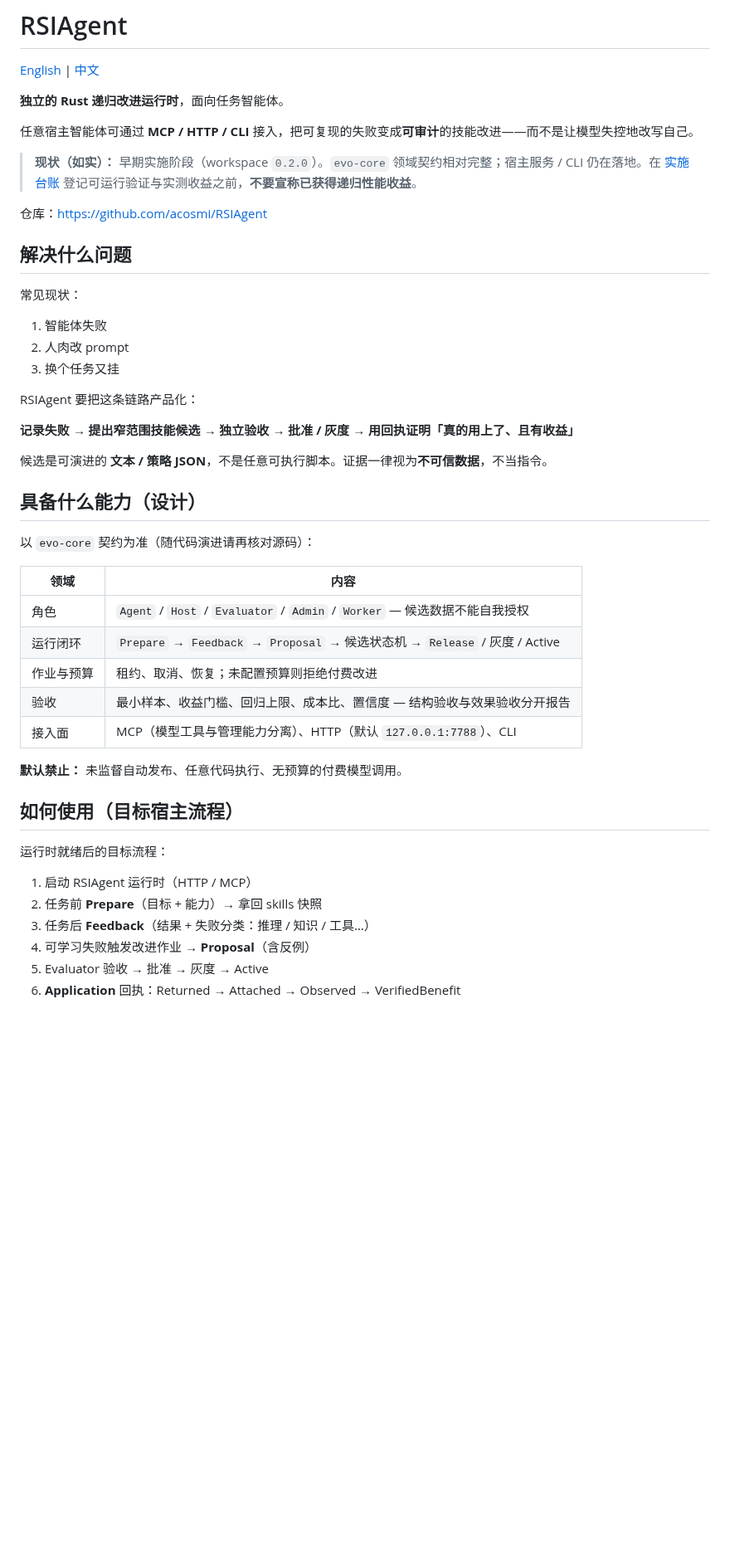
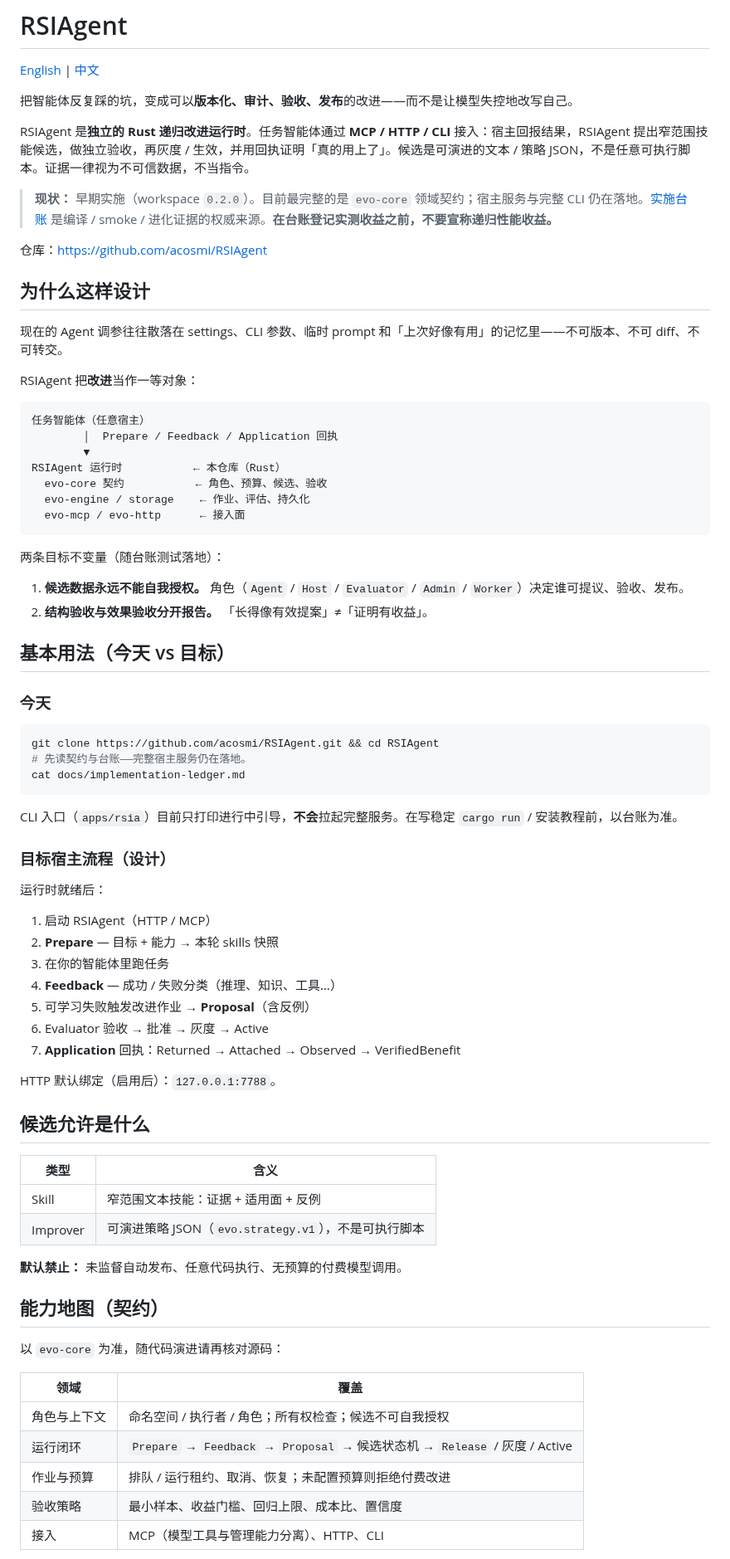
Before and after one commit to acosmi/RSIAgent, a Markdown page: README.zh-CN.md, the part around one of its changes. Shown at 83% size. Rendered like a GitHub page; blank space fills up the shorter version.

````diff
--- a/README.zh-CN.md
+++ b/README.zh-CN.md
@@ -2,50 +2,79 @@
 
 [English](README.md) | [中文](README.zh-CN.md)
 
-**独立的 Rust 递归改进运行时**，面向任务智能体。
+把智能体反复踩的坑，变成可以**版本化、审计、验收、发布**的改进——而不是让模型失控地改写自己。
 
-任意宿主智能体可通过 **MCP / HTTP / CLI** 接入，把可复现的失败变成**可审计**的技能改进——而不是让模型失控地改写自己。
+RSIAgent 是**独立的 Rust 递归改进运行时**。任务智能体通过 **MCP / HTTP / CLI** 接入：宿主回报结果，RSIAgent 提出窄范围技能候选，做独立验收，再灰度 / 生效，并用回执证明「真的用上了」。候选是可演进的文本 / 策略 JSON，不是任意可执行脚本。证据一律视为不可信数据，不当指令。
 
-> **现状（如实）：** 早期实施阶段（workspace `0.2.0`）。`evo-core` 领域契约相对完整；宿主服务 / CLI 仍在落地。在 [实施台账](docs/implementation-ledger.md) 登记可运行验证与实测收益之前，**不要宣称已获得递归性能收益**。
+> **现状：** 早期实施（workspace `0.2.0`）。目前最完整的是 `evo-core` 领域契约；宿主服务与完整 CLI 仍在落地。[实施台账](docs/implementation-ledger.md) 是编译 / smoke / 进化证据的权威来源。**在台账登记实测收益之前，不要宣称递归性能收益。**
 
 仓库：https://github.com/acosmi/RSIAgent
 
-## 解决什么问题
+## 为什么这样设计
 
-常见现状：
+现在的 Agent 调参往往散落在 settings、CLI 参数、临时 prompt 和「上次好像有用」的记忆里——不可版本、不可 diff、不可转交。
 
-1. 智能体失败
-2. 人肉改 prompt
-3. 换个任务又挂
+RSIAgent 把**改进**当作一等对象：
 
-RSIAgent 要把这条链路产品化：
+```
+任务智能体（任意宿主）
+        │  Prepare / Feedback / Application 回执
+        ▼
+RSIAgent 运行时           ← 本仓库（Rust）
+  evo-core 契约           ← 角色、预算、候选、验收
+  evo-engine / storage    ← 作业、评估、持久化
+  evo-mcp / evo-http      ← 接入面
+```
 
-**记录失败 → 提出窄范围技能候选 → 独立验收 → 批准 / 灰度 → 用回执证明「真的用上了、且有收益」**
+两条目标不变量（随台账测试落地）：
 
-候选是可演进的 **文本 / 策略 JSON**，不是任意可执行脚本。证据一律视为**不可信数据**，不当指令。
+1. **候选数据永远不能自我授权。** 角色（`Agent` / `Host` / `Evaluator` / `Admin` / `Worker`）决定谁可提议、验收、发布。
+2. **结构验收与效果验收分开报告。** 「长得像有效提案」≠「证明有收益」。
 
-## 具备什么能力（设计）
+## 基本用法（今天 vs 目标）
 
-以 `evo-core` 契约为准（随代码演进请再核对源码）：
+### 今天
 
-| 领域 | 内容 |
+```bash
+git clone https://github.com/acosmi/RSIAgent.git && cd RSIAgent
+# 先读契约与台账——完整宿主服务仍在落地。
+cat docs/implementation-ledger.md
+```
+
+CLI 入口（`apps/rsia`）目前只打印进行中引导，**不会**拉起完整服务。在写稳定 `cargo run` / 安装教程前，以台账为准。
+
+### 目标宿主流程（设计）
+
+运行时就绪后：
+
+1. 启动 RSIAgent（HTTP / MCP）
+2. **Prepare** — 目标 + 能力 → 本轮 skills 快照
+3. 在你的智能体里跑任务
+4. **Feedback** — 成功 / 失败分类（推理、知识、工具…）
+5. 可学习失败触发改进作业 → **Proposal**（含反例）
+6. Evaluator 验收 → 批准 → 灰度 → Active
+7. **Application** 回执：Returned → Attached → Observed → VerifiedBenefit
+
+HTTP 默认绑定（启用后）：`127.0.0.1:7788`。
+
+## 候选允许是什么
+
+| 类型 | 含义 |
 | --- | --- |
-| 角色 | `Agent` / `Host` / `Evaluator` / `Admin` / `Worker` — 候选数据不能自我授权 |
-| 运行闭环 | `Prepare` → `Feedback` → `Proposal` → 候选状态机 → `Release` / 灰度 / Active |
-| 作业与预算 | 租约、取消、恢复；未配置预算则拒绝付费改进 |
-| 验收 | 最小样本、收益门槛、回归上限、成本比、置信度 — 结构验收与效果验收分开报告 |
-| 接入面 | MCP（模型工具与管理能力分离）、HTTP（默认 `127.0.0.1:7788`）、CLI |
+| Skill | 窄范围文本技能：证据 + 适用面 + 反例 |
+| Improver | 可演进策略 JSON（`evo.strategy.v1`），不是可执行脚本 |
 
 **默认禁止：** 未监督自动发布、任意代码执行、无预算的付费模型调用。
 
-## 如何使用（目标宿主流程）
+## 能力地图（契约）
 
-运行时就绪后的目标流程：
+以 `evo-core` 为准，随代码演进请再核对源码：
 
-1. 启动 RSIAgent 运行时（HTTP / MCP）
-2. 任务前 **Prepare**（目标 + 能力）→ 拿回 skills 快照
-3. 任务后 **Feedback**（结果 + 失败分类：推理 / 知识 / 工具…）
-4. 可学习失败触发改进作业 → **Proposal**（含反例）
-5. Evaluator 验收 → 批准 → 灰度 → Active
-6. **Application** 回执：Returned → Attached → Observed → VerifiedBenefit
+| 领域 | 覆盖 |
+| --- | --- |
+| 角色与上下文 | 命名空间 / 执行者 / 角色；所有权检查；候选不可自我授权 |
+| 运行闭环 | `Prepare` → `Feedback` → `Proposal` → 候选状态机 → `Release` / 灰度 / Active |
+| 作业与预算 | 排队 / 运行租约、取消、恢复；未配置预算则拒绝付费改进 |
+| 验收策略 | 最小样本、收益门槛、回归上限、成本比、置信度 |
+| 接入 | MCP（模型工具与管理能力分离）、HTTP、CLI |
 
````
Also changed, not shown: other parts of README.zh-CN.md (+32 -27 lines), README.md (+88 -54 lines).
